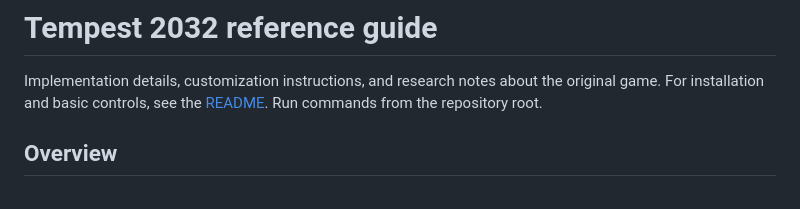
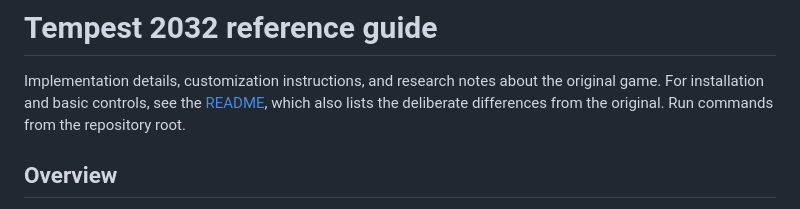
Before and after one commit to glehmann/tempest2032, a Markdown page: docs/reference.md, the part around the change. Rendered like a GitHub page.

```diff
--- a/docs/reference.md
+++ b/docs/reference.md
@@ -2,7 +2,8 @@
 
 Implementation details, customization instructions, and research notes about
 the original game. For installation and basic controls, see the
-[README](../README.md). Run commands from the repository root.
+[README](../README.md), which also lists the deliberate differences from the
+original. Run commands from the repository root.
 
 ## Overview
 
```
Also changed, not shown: README.md (+22 -0 lines).
